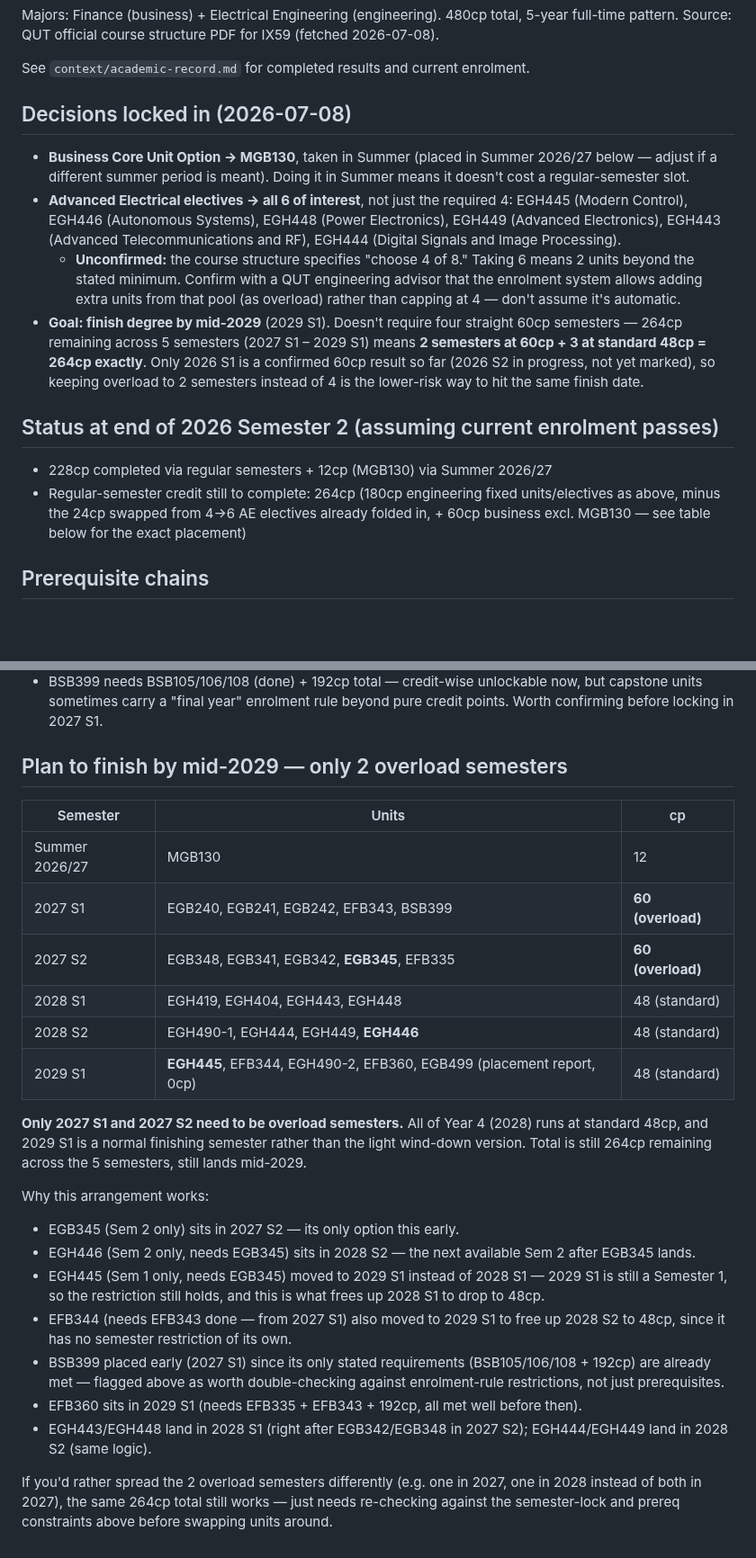
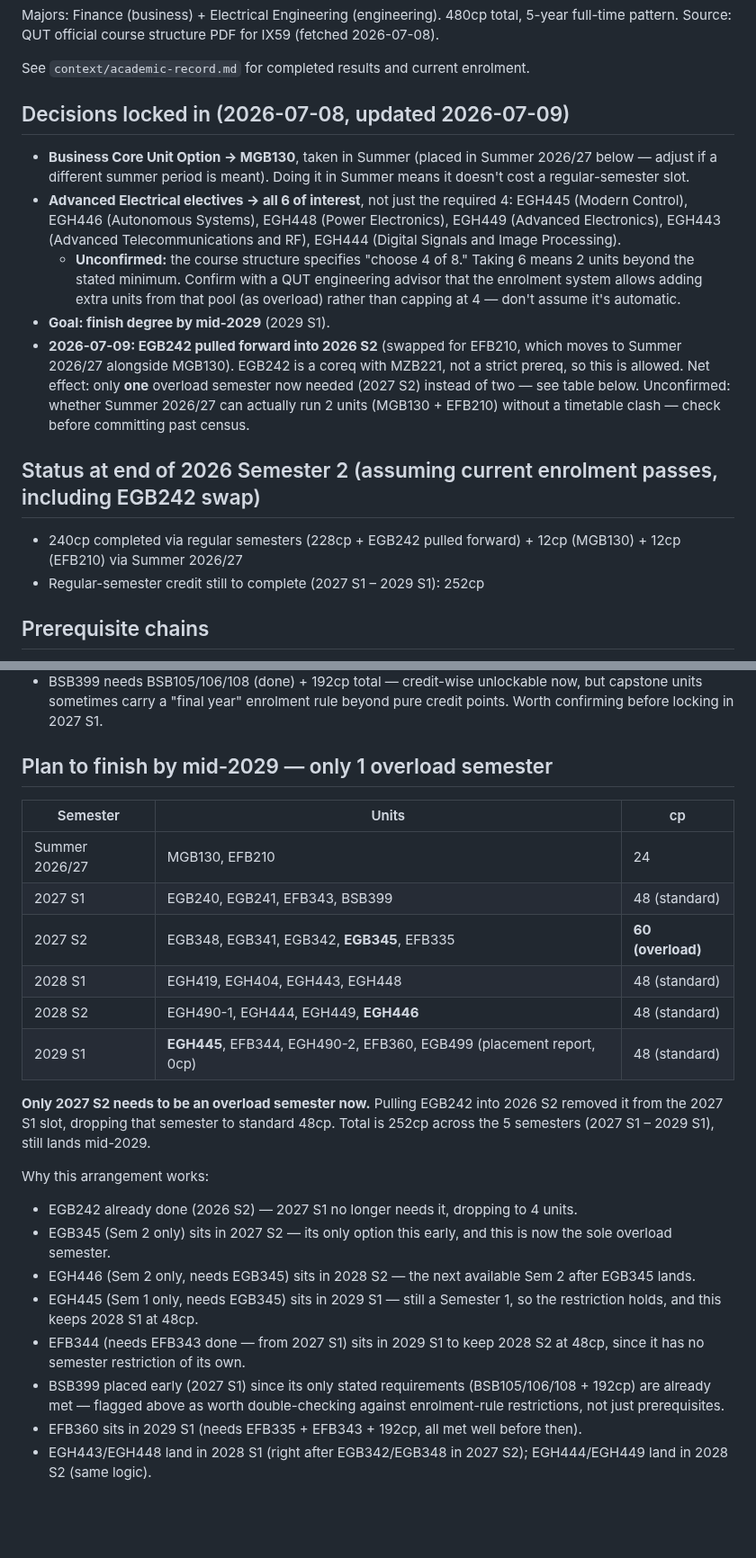
Before and after one commit to james-h5/ai-executive-assistant, a Markdown page: context/degree-plan.md, 2 parts joined by grey strips. Shown at 90% size. GitHub-like rendering; blank space fills up the shorter version.

Commit message:
Auto-commit: session changes 2026-07-09 15:36

```diff
--- a/context/degree-plan.md
+++ b/context/degree-plan.md
@@ -10,15 +10,16 @@ Source: QUT official course structure PDF for IX59 (fetched 2026-07-08).
 
 See `context/academic-record.md` for completed results and current enrolment.
 
-## Decisions locked in (2026-07-08)
+## Decisions locked in (2026-07-08, updated 2026-07-09)
 - **Business Core Unit Option → MGB130**, taken in Summer (placed in Summer 2026/27 below — adjust if a different summer period is meant). Doing it in Summer means it doesn't cost a regular-semester slot.
 - **Advanced Electrical electives → all 6 of interest**, not just the required 4: EGH445 (Modern Control), EGH446 (Autonomous Systems), EGH448 (Power Electronics), EGH449 (Advanced Electronics), EGH443 (Advanced Telecommunications and RF), EGH444 (Digital Signals and Image Processing).
   - **Unconfirmed:** the course structure specifies "choose 4 of 8." Taking 6 means 2 units beyond the stated minimum. Confirm with a QUT engineering advisor that the enrolment system allows adding extra units from that pool (as overload) rather than capping at 4 — don't assume it's automatic.
-- **Goal: finish degree by mid-2029** (2029 S1). Doesn't require four straight 60cp semesters — 264cp remaining across 5 semesters (2027 S1 – 2029 S1) means **2 semesters at 60cp + 3 at standard 48cp = 264cp exactly**. Only 2026 S1 is a confirmed 60cp result so far (2026 S2 in progress, not yet marked), so keeping overload to 2 semesters instead of 4 is the lower-risk way to hit the same finish date.
+- **Goal: finish degree by mid-2029** (2029 S1).
+- **2026-07-09: EGB242 pulled forward into 2026 S2** (swapped for EFB210, which moves to Summer 2026/27 alongside MGB130). EGB242 is a coreq with MZB221, not a strict prereq, so this is allowed. Net effect: only **one** overload semester now needed (2027 S2) instead of two — see table below. Unconfirmed: whether Summer 2026/27 can actually run 2 units (MGB130 + EFB210) without a timetable clash — check before committing past census.
 
-## Status at end of 2026 Semester 2 (assuming current enrolment passes)
-- 228cp completed via regular semesters + 12cp (MGB130) via Summer 2026/27
-- Regular-semester credit still to complete: 264cp (180cp engineering fixed units/electives as above, minus the 24cp swapped from 4→6 AE electives already folded in, + 60cp business excl. MGB130 — see table below for the exact placement)
+## Status at end of 2026 Semester 2 (assuming current enrolment passes, including EGB242 swap)
+- 240cp completed via regular semesters (228cp + EGB242 pulled forward) + 12cp (MGB130) + 12cp (EFB210) via Summer 2026/27
+- Regular-semester credit still to complete (2027 S1 – 2029 S1): 252cp
 
 ## Prerequisite chains
 - MZB221 (done) → unlocks EGB242, EGB241
@@ -35,26 +36,25 @@ See `context/academic-record.md` for completed results and current enrolment.
 - EFB360 needs EFB335 + EFB343 completed + 192cp total
 - BSB399 needs BSB105/106/108 (done) + 192cp total — credit-wise unlockable now, but capstone units sometimes carry a "final year" enrolment rule beyond pure credit points. Worth confirming before locking in 2027 S1.
 
-## Plan to finish by mid-2029 — only 2 overload semesters
+## Plan to finish by mid-2029 — only 1 overload semester
 
 | Semester | Units | cp |
 |---|---|---|
-| Summer 2026/27 | MGB130 | 12 |
-| 2027 S1 | EGB240, EGB241, EGB242, EFB343, BSB399 | **60 (overload)** |
+| Summer 2026/27 | MGB130, EFB210 | 24 |
+| 2027 S1 | EGB240, EGB241, EFB343, BSB399 | 48 (standard) |
 | 2027 S2 | EGB348, EGB341, EGB342, **EGB345**, EFB335 | **60 (overload)** |
 | 2028 S1 | EGH419, EGH404, EGH443, EGH448 | 48 (standard) |
 | 2028 S2 | EGH490-1, EGH444, EGH449, **EGH446** | 48 (standard) |
 | 2029 S1 | **EGH445**, EFB344, EGH490-2, EFB360, EGB499 (placement report, 0cp) | 48 (standard) |
 
-**Only 2027 S1 and 2027 S2 need to be overload semesters.** All of Year 4 (2028) runs at standard 48cp, and 2029 S1 is a normal finishing semester rather than the light wind-down version. Total is still 264cp remaining across the 5 semesters, still lands mid-2029.
+**Only 2027 S2 needs to be an overload semester now.** Pulling EGB242 into 2026 S2 removed it from the 2027 S1 slot, dropping that semester to standard 48cp. Total is 252cp across the 5 semesters (2027 S1 – 2029 S1), still lands mid-2029.
 
 Why this arrangement works:
-- EGB345 (Sem 2 only) sits in 2027 S2 — its only option this early.
+- EGB242 already done (2026 S2) — 2027 S1 no longer needs it, dropping to 4 units.
+- EGB345 (Sem 2 only) sits in 2027 S2 — its only option this early, and this is now the sole overload semester.
 - EGH446 (Sem 2 only, needs EGB345) sits in 2028 S2 — the next available Sem 2 after EGB345 lands.
-- EGH445 (Sem 1 only, needs EGB345) moved to 2029 S1 instead of 2028 S1 — 2029 S1 is still a Semester 1, so the restriction still holds, and this is what frees up 2028 S1 to drop to 48cp.
-- EFB344 (needs EFB343 done — from 2027 S1) also moved to 2029 S1 to free up 2028 S2 to 48cp, since it has no semester restriction of its own.
+- EGH445 (Sem 1 only, needs EGB345) sits in 2029 S1 — still a Semester 1, so the restriction holds, and this keeps 2028 S1 at 48cp.
+- EFB344 (needs EFB343 done — from 2027 S1) sits in 2029 S1 to keep 2028 S2 at 48cp, since it has no semester restriction of its own.
 - BSB399 placed early (2027 S1) since its only stated requirements (BSB105/106/108 + 192cp) are already met — flagged above as worth double-checking against enrolment-rule restrictions, not just prerequisites.
 - EFB360 sits in 2029 S1 (needs EFB335 + EFB343 + 192cp, all met well before then).
 - EGH443/EGH448 land in 2028 S1 (right after EGB342/EGB348 in 2027 S2); EGH444/EGH449 land in 2028 S2 (same logic).
-
-If you'd rather spread the 2 overload semesters differently (e.g. one in 2027, one in 2028 instead of both in 2027), the same 264cp total still works — just needs re-checking against the semester-lock and prereq constraints above before swapping units around.
```
Also changed, not shown: context/academic-record.md (+3 -1 lines).
